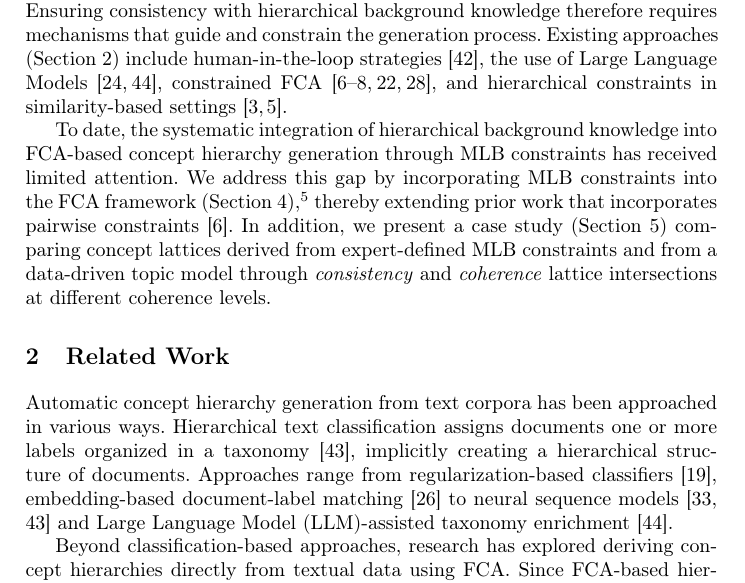
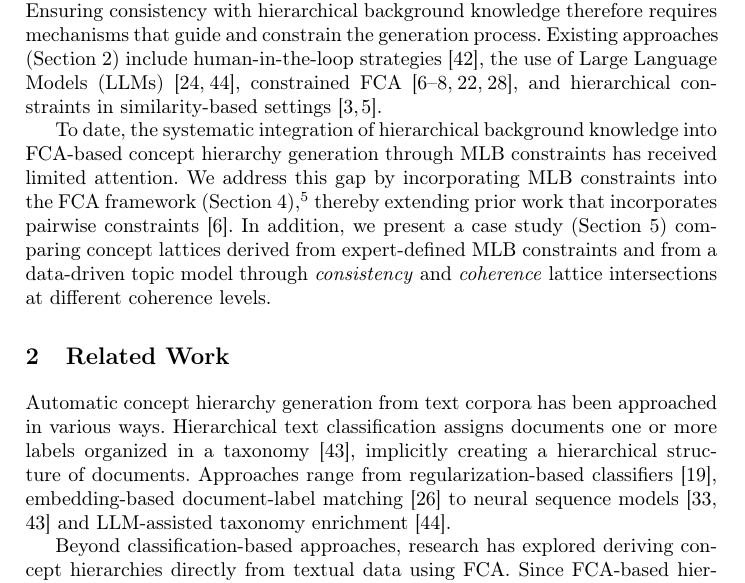
Before and after one commit to KlaraGtknst/fca-constrained-clustering, a LaTeX paper (main.tex, which reads chapters/02_introduction.tex): part of page 2 of 17, cut so that both start at the same text. Compiled offline with pdfLaTeX.

Commit message:
style: Use acronym package properly

```diff
--- a/chapters/02_introduction.tex
+++ b/chapters/02_introduction.tex
@@ -29,7 +29,7 @@ Since each concept is characterized by an explicit set of shared attributes, the
 
 Despite their scalability, automatically generated hierarchies may conflict with established expert ontologies, potentially reducing trust in either source.
 Ensuring consistency with hierarchical background knowledge therefore requires mechanisms that guide and constrain the generation process.
-Existing approaches (Section~\ref{sec:related_work}) include human-in-the-loop strategies~\cite{yang2012personalized}, the use of \aclp{llm}~\cite{kommineni2024from,zhang2025teleclass}, constrained \ac{fca}~\cite{belohlavek2011selecting,belohlavek2009formal,belohlavek2006formal,hidayat_constrained_fca_2024,mao_constrained_fca_2017}, and hierarchical constraints in similarity-based settings~\cite{bade2006personalized,bade_hierarchical_2014}.
+Existing approaches (Section~\ref{sec:related_work}) include human-in-the-loop strategies~\cite{yang2012personalized}, the use of \acp{llm}~\cite{kommineni2024from,zhang2025teleclass}, constrained \ac{fca}~\cite{belohlavek2011selecting,belohlavek2009formal,belohlavek2006formal,hidayat_constrained_fca_2024,mao_constrained_fca_2017}, and hierarchical constraints in similarity-based settings~\cite{bade2006personalized,bade_hierarchical_2014}.
 
 % Besides presentation purposes, \ac{fca} has been employed to identify potentially missing thesaurus entries in a specific expert ontology~\cite{zheng2020lexical,hao2021leveraging}.
 
```
